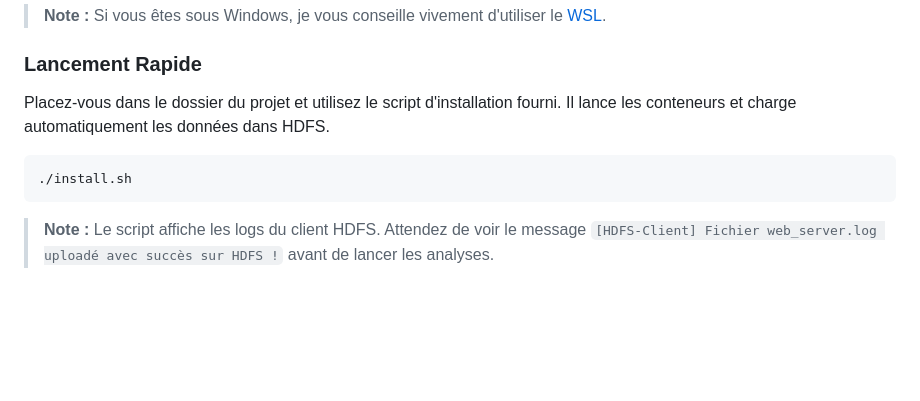
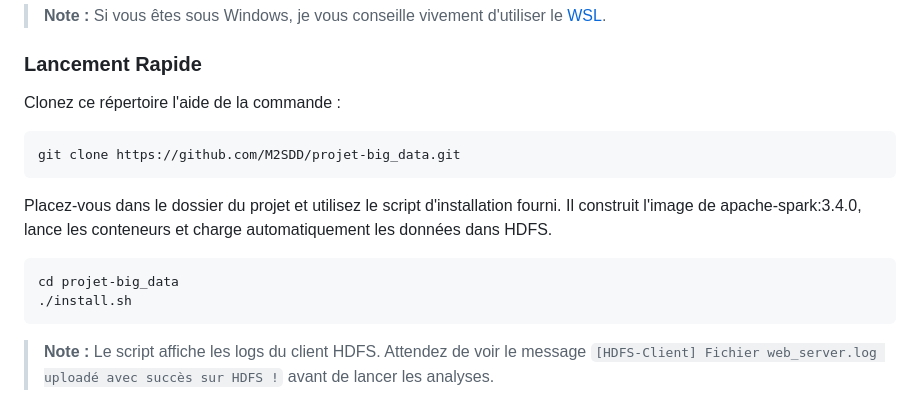
Before and after one commit to M2SDD/projet-big_data, a Markdown page: README.md, the part around the change. Rendered like a GitHub page; blank space fills up the shorter version.

Commit message:
Update README with cloning and installation instructions
Added instructions for cloning the repository and updated installation steps to include building the Apache Spark image.

````diff
--- a/README.md
+++ b/README.md
@@ -50,9 +50,16 @@ L'infrastructure déployée via `docker-compose` comprend:
 
 ### Lancement Rapide
 
-Placez-vous dans le dossier du projet et utilisez le script d'installation fourni. Il lance les conteneurs et charge automatiquement les données dans HDFS.
+Clonez ce répertoire l'aide de la commande :
 
 ```bash
+git clone https://github.com/M2SDD/projet-big_data.git
+```
+
+Placez-vous dans le dossier du projet et utilisez le script d'installation fourni. Il construit l'image de apache-spark:3.4.0, lance les conteneurs et charge automatiquement les données dans HDFS.
+
+```bash
+cd projet-big_data
 ./install.sh
 ```
 
````
